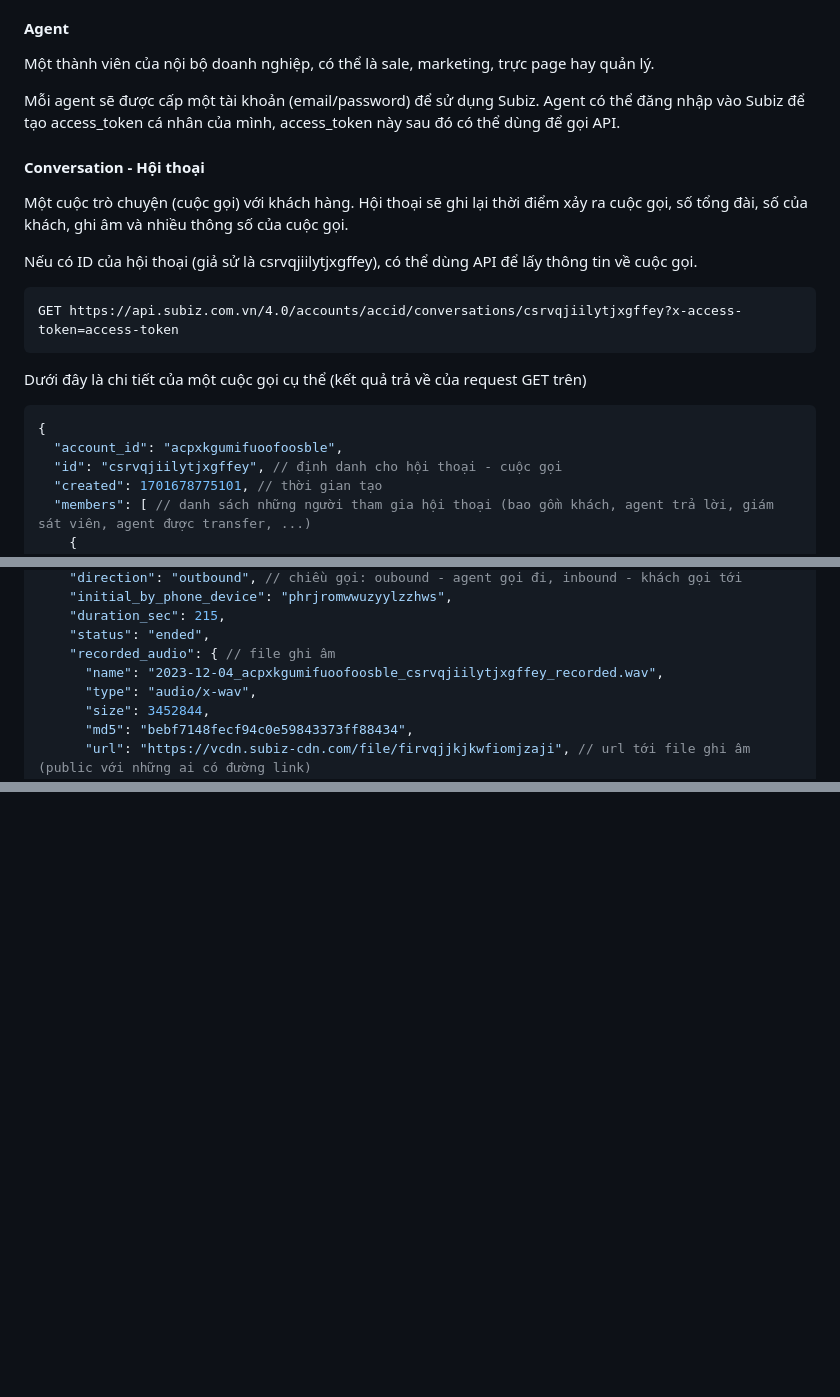
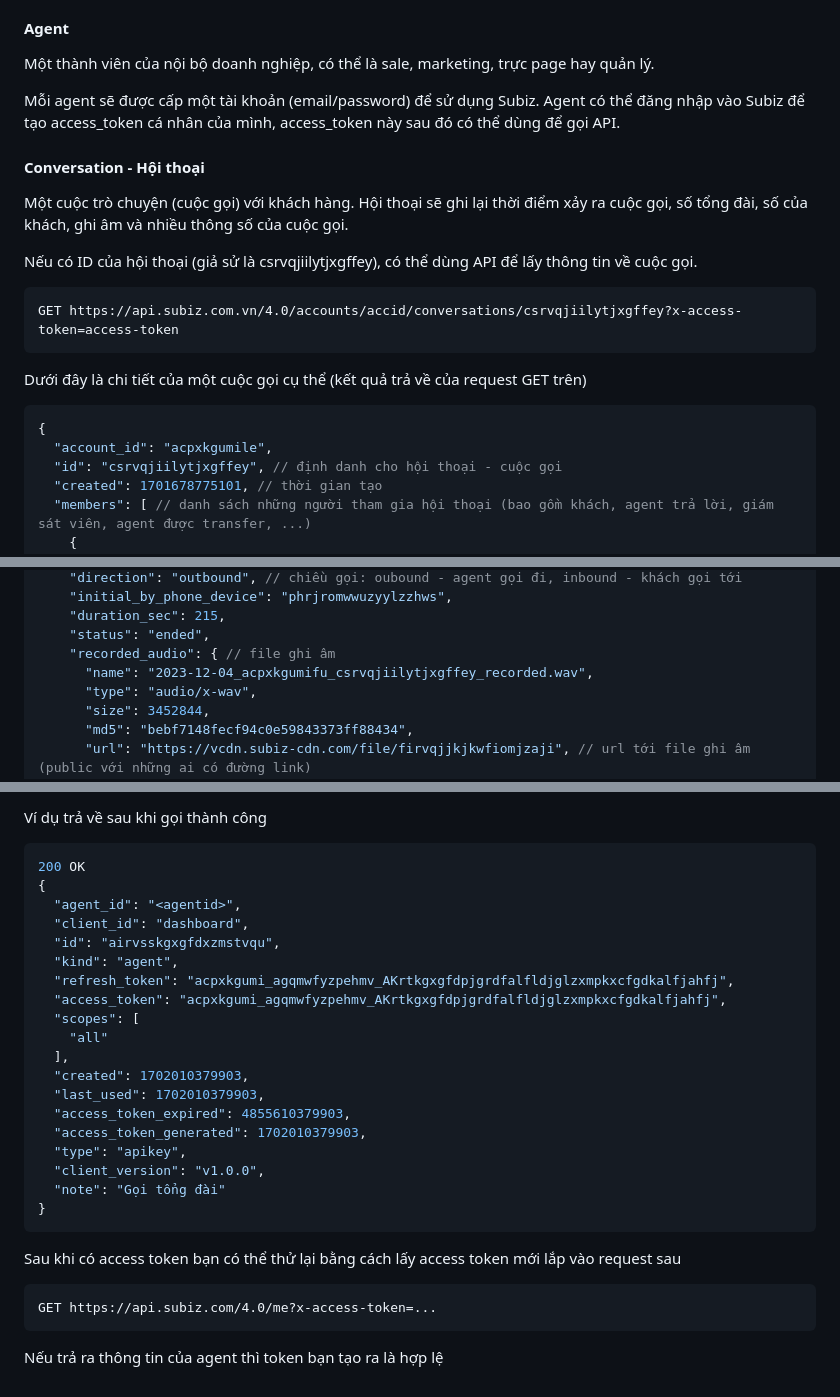
Before and after one commit to subiz/demo-callcenter-sdk, a Markdown page: README.md, 3 parts joined by grey strips. Drawn GitHub-style; blank space fills up the shorter version.

````diff
--- a/README.md
+++ b/README.md
@@ -39,7 +39,9 @@ Khi có người nhắn tin vào Facebook fanpage, Zalo OA hay gọi vào số t
 #### Agent
 Một thành viên của nội bộ doanh nghiệp, có thể là sale, marketing, trực page hay quản lý.
 
-Mỗi agent sẽ được cấp một tài khoản (email/password) để sử dụng Subiz. Agent có thể đăng nhập vào Subiz để tạo access_token cá nhân của mình, access_token này sau đó có thể dùng để gọi API.
+Mỗi agent sẽ được cấp một tài khoản (email/password) để sử dụng
+Subiz. Agent có thể đăng nhập vào Subiz để tạo access_token cá nhân
+của mình, access_token này sau đó có thể dùng để gọi API.
 
 #### Conversation - Hội thoại
 Một cuộc trò chuyện (cuộc gọi) với khách hàng. Hội thoại sẽ ghi lại thời điểm xảy ra cuộc gọi, số tổng đài, số của khách, ghi âm và nhiều thông số của cuộc gọi.
@@ -51,7 +53,7 @@ GET https://api.subiz.com.vn/4.0/accounts/accid/conversations/csrvqjiilytjxgffey
 Dưới đây là chi tiết của một cuộc gọi cụ thể (kết quả trả về của request GET trên)
 ```js
 {
-  "account_id": "acpxkgumifuoofoosble",
+  "account_id": "acpxkgumile",
   "id": "csrvqjiilytjxgffey", // định danh cho hội thoại - cuộc gọi
   "created": 1701678775101, // thời gian tạo
   "members": [ // danh sách những người tham gia hội thoại (bao gồm khách, agent trả lời, giám sát viên, agent được transfer, ...)
@@ -86,7 +88,7 @@ Dưới đây là chi tiết của một cuộc gọi cụ thể (kết quả tr
     "duration_sec": 215,
     "status": "ended",
     "recorded_audio": { // file ghi âm
-      "name": "2023-12-04_acpxkgumifuoofoosble_csrvqjiilytjxgffey_recorded.wav",
+      "name": "2023-12-04_acpxkgumifu_csrvqjiilytjxgffey_recorded.wav",
       "type": "audio/x-wav",
       "size": 3452844,
       "md5": "bebf7148fecf94c0e59843373ff88434",
@@ -317,0 +393,30 @@ Truy cập http://localhost:5173/demo.html để vào trang demo. Ở đây bạ
+Ví dụ trả về sau khi gọi thành công
+```js
+200 OK
+{
+  "agent_id": "<agentid>",
+  "client_id": "dashboard",
+  "id": "airvsskgxgfdxzmstvqu",
+  "kind": "agent",
+  "refresh_token": "acpxkgumi_agqmwfyzpehmv_AKrtkgxgfdpjgrdfalfldjglzxmpkxcfgdkalfjahfj",
+  "access_token": "acpxkgumi_agqmwfyzpehmv_AKrtkgxgfdpjgrdfalfldjglzxmpkxcfgdkalfjahfj",
+  "scopes": [
+    "all"
+  ],
+  "created": 1702010379903,
+  "last_used": 1702010379903,
+  "access_token_expired": 4855610379903,
+  "access_token_generated": 1702010379903,
+  "type": "apikey",
+  "client_version": "v1.0.0",
+  "note": "Gọi tổng đài"
+}
+```
+
+Sau khi có access token bạn có thể thử lại bằng cách lấy access token
+mới lắp vào request sau
+```
+GET https://api.subiz.com/4.0/me?x-access-token=...
+```
+
+Nếu trả ra thông tin của agent thì token bạn tạo ra là hợp lệ
````
Also changed, not shown: other parts of README.md (+73 -0 lines).
